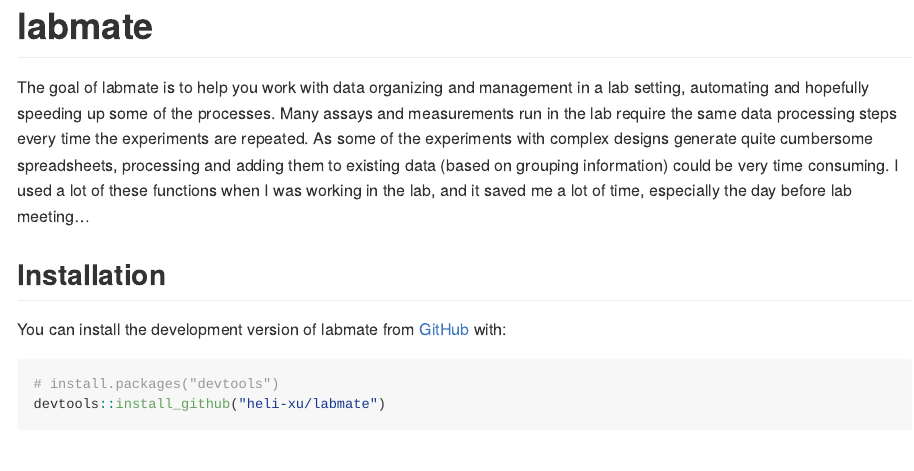
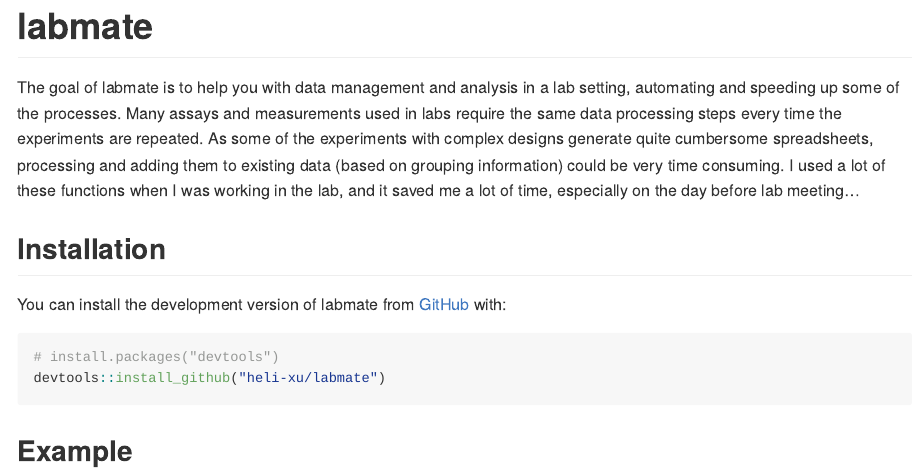
Before and after one commit to heli-xu/labmate, an R Markdown document (README.Rmd): the page in a window 1100 px wide, from its top. The pictures show the output file README.md that the author committed with the source, drawn offline in the style of GitHub; badge pictures from the web are left out.

Commit message:
update readme blurb..

```diff
--- a/README.Rmd
+++ b/README.Rmd
@@ -19,7 +19,7 @@ knitr::opts_chunk$set(
 [![R-CMD-check](https://github.com/heli-xu/labmate/actions/workflows/R-CMD-check.yaml/badge.svg)](https://github.com/heli-xu/labmate/actions/workflows/R-CMD-check.yaml)
 <!-- badges: end -->
 
-The goal of labmate is to help you work with data organizing and management in a lab setting, automating and hopefully speeding up some of the processes. Many assays and measurements run in the lab require the same data processing steps every time the experiments are repeated. As some of the experiments with complex designs generate quite cumbersome spreadsheets, processing and adding them to existing data (based on grouping information) could be very time consuming. I used a lot of these functions when I was working in the lab, and it saved me a lot of time, especially the day before lab meeting...
+The goal of labmate is to help you with data management and analysis in a lab setting, automating and speeding up some of the processes. Many assays and measurements used in labs require the same data processing steps every time the experiments are repeated. As some of the experiments with complex designs generate quite cumbersome spreadsheets, processing and adding them to existing data (based on grouping information) could be very time consuming. I used a lot of these functions when I was working in the lab, and it saved me a lot of time, especially on the day before lab meeting...
 
 ## Installation
 
```
Also changed, not shown: README.md.
